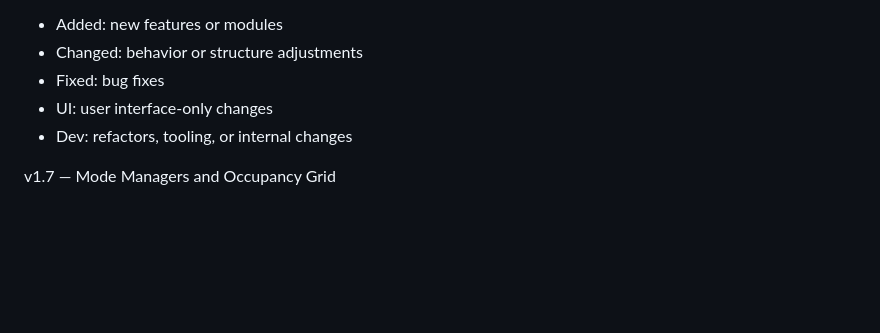
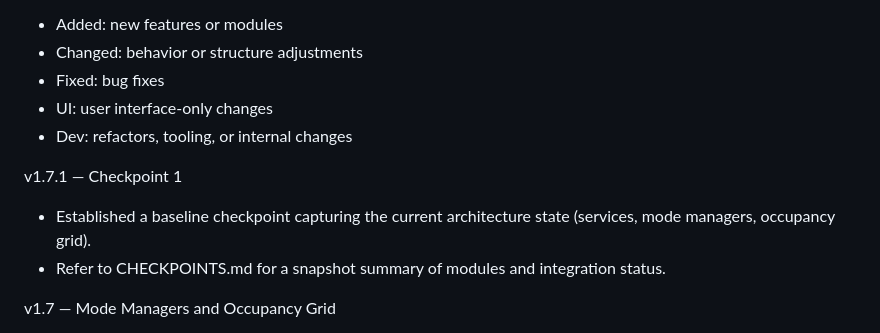
Before and after one commit to zakker111/Roguelike, a Markdown page: VERSIONS.md, the part around the change. Drawn GitHub-style; blank space fills up the shorter version.

Commit message:
feat: add CHECKPOINTS.md for baseline architecture summary and integration status
Co-authored-by: Genie <genie@cosine.sh>

```diff
--- a/VERSIONS.md
+++ b/VERSIONS.md
@@ -9,6 +9,10 @@ Conventions
 - Fixed: bug fixes
 - UI: user interface-only changes
 - Dev: refactors, tooling, or internal changes
+
+v1.7.1 — Checkpoint 1
+- Established a baseline checkpoint capturing the current architecture state (services, mode managers, occupancy grid).
+- Refer to CHECKPOINTS.md for a snapshot summary of modules and integration status.
 
 v1.7 — Mode Managers and Occupancy Grid
 - Added: occupancy_grid.js — shared OccupancyGrid with enemy/NPC/prop sets and isFree(x,y). Exposed via ctx.occupancy.
```
Also changed, not shown: CHECKPOINTS.md (added, +18 -0 lines).
